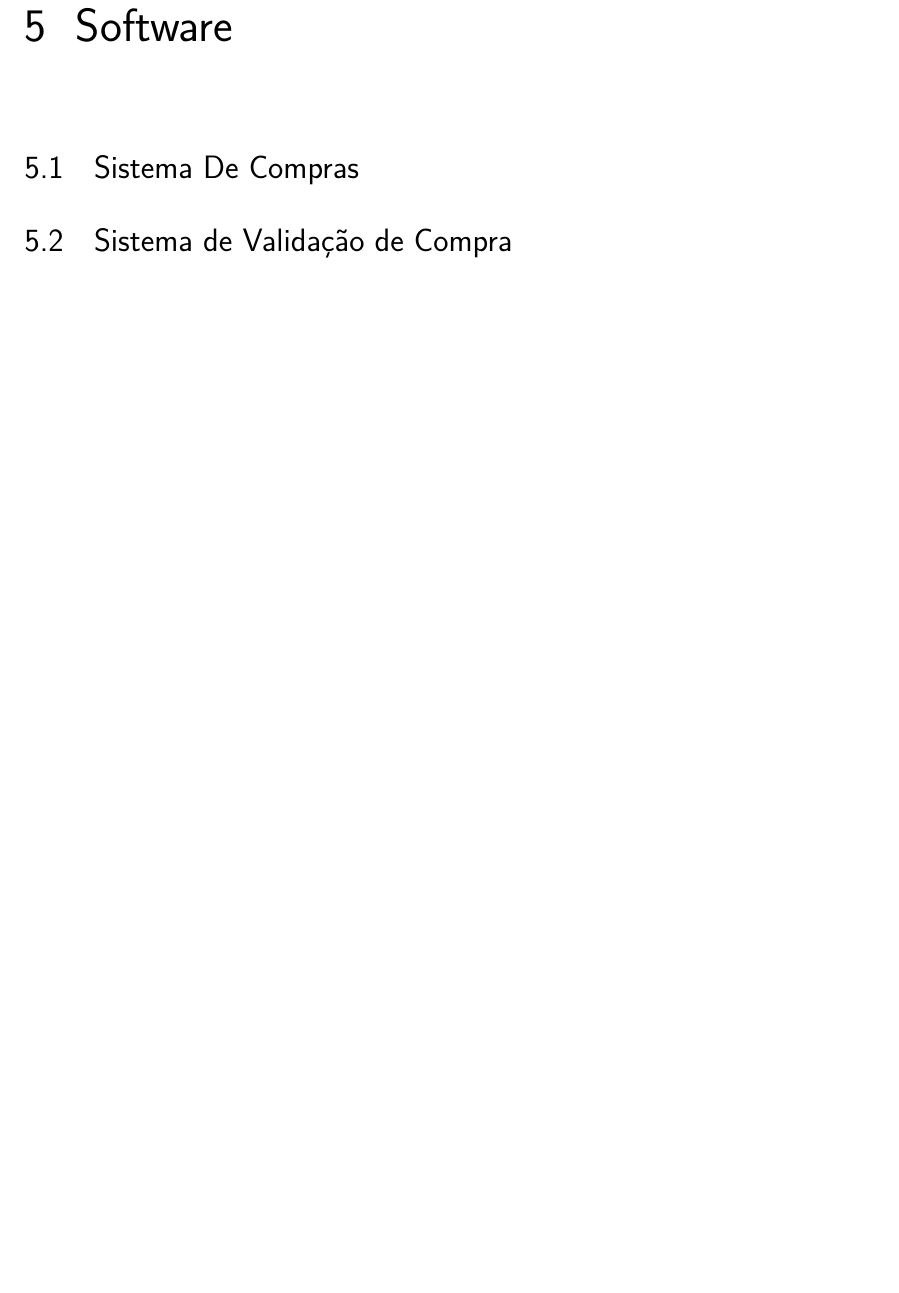
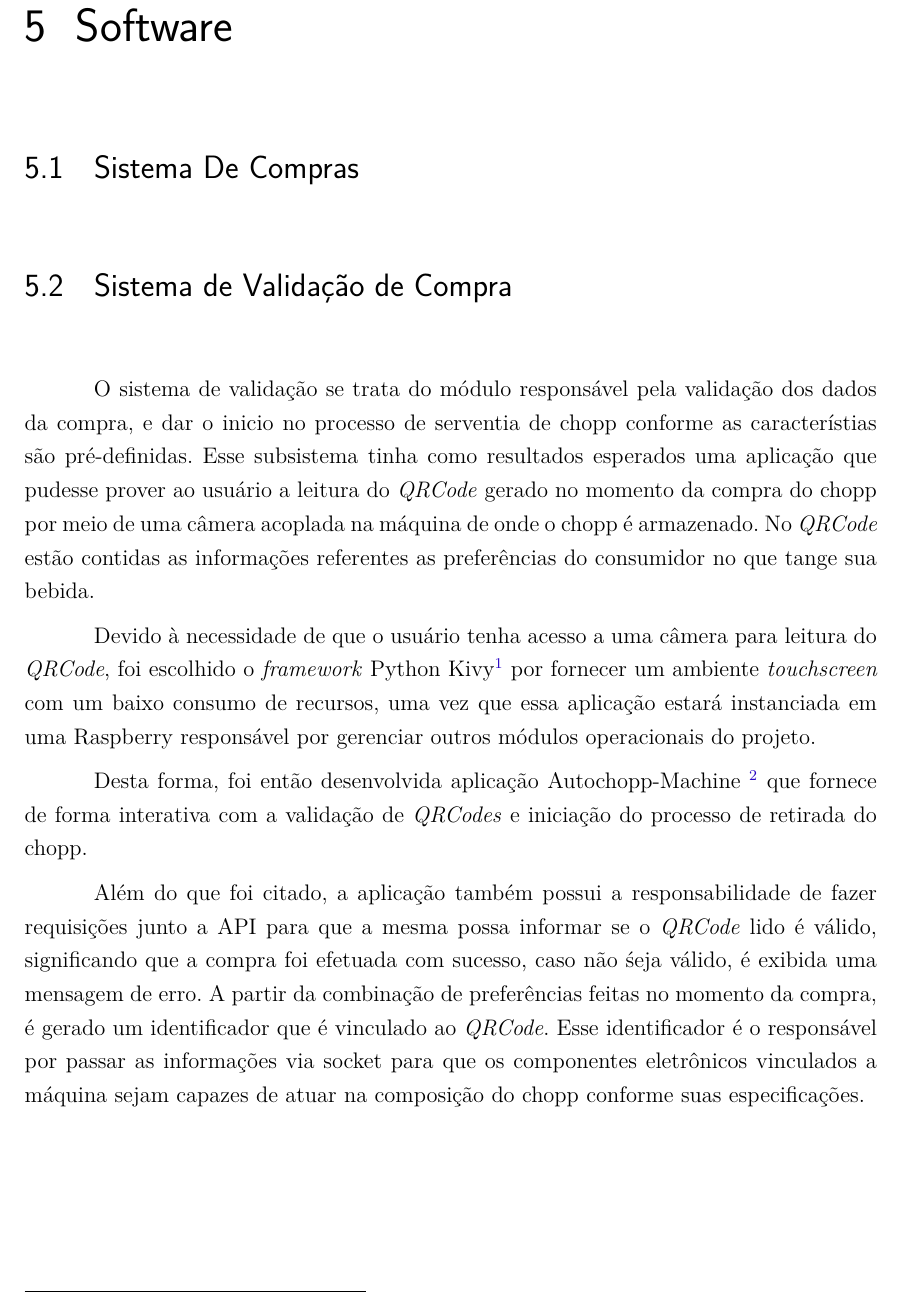
Before and after one commit to autochopp/Relatorio-PI2, a LaTeX thesis (relatorio.tex, which reads editaveis/software.tex): part of page 25 of 31, cut so that both start at the same text, the shorter picture padded with empty space. Compiled offline with pdfLaTeX.

Commit message:
adicionando seção do Sistema de Validação de Compra
Signed-off-by: Filipe Ribeiro <filiperibeirom7@gmail.com>

```diff
--- a/editaveis/software.tex
+++ b/editaveis/software.tex
@@ -3,3 +3,26 @@
     \section[Sistema De Compras]{Sistema De Compras}
 
     \section[Sistema de Validação de Compra]{Sistema de Validação de Compra}
+
+        O sistema de validação se trata do módulo responsável pela validação dos dados da compra,
+        e dar o inicio no processo de serventia de chopp conforme as característias são pré-definidas.
+        Esse subsistema tinha como resultados esperados uma aplicação que pudesse prover ao usuário
+        a leitura do \textit{QRCode} gerado no momento da compra do chopp por meio de uma câmera
+        acoplada na máquina de onde o chopp é armazenado. No \textit{QRCode} estão contidas as informações
+        referentes as preferências do consumidor no que tange sua bebida.
+
+        Devido à necessidade de que o usuário tenha acesso a uma câmera para leitura do \textit{QRCode},
+        foi escolhido o \textit{framework} Python Kivy\footnote{\url{https://kivy.org/}} por fornecer um ambiente
+        \textit{touchscreen} com um baixo consumo de recursos, uma vez que essa aplicação estará
+        instanciada em uma Raspberry responsável por gerenciar outros módulos operacionais do projeto.
+
+        Desta forma, foi então desenvolvida aplicação Autochopp-Machine \footnote{\url{https://github.com/autochopp/autochopp-machine}} que fornece de forma interativa
+        com a validação de \textit{QRCodes} e iniciação do processo de retirada do chopp.
+
+        Além do que foi citado, a aplicação também possui a responsabilidade de fazer requisições junto a API
+        para que a mesma possa informar se o \textit{QRCode} lido é válido, significando que a compra foi
+        efetuada com sucesso, caso não śeja válido, é exibida uma mensagem de erro. A partir da combinação
+        de preferências feitas no momento da compra, é gerado um identificador que é vinculado ao
+        \textit{QRCode}. Esse identificador é o responsável por passar as informações via socket para que
+        os componentes eletrônicos vinculados a máquina sejam capazes de atuar na composição do chopp conforme
+        suas especificações.
```
Also changed, not shown: editaveis/introducao.tex (+10 -0 lines), figuras/leitor-qrcode.png (added), editaveis/software.tex (7 more changed lines).
